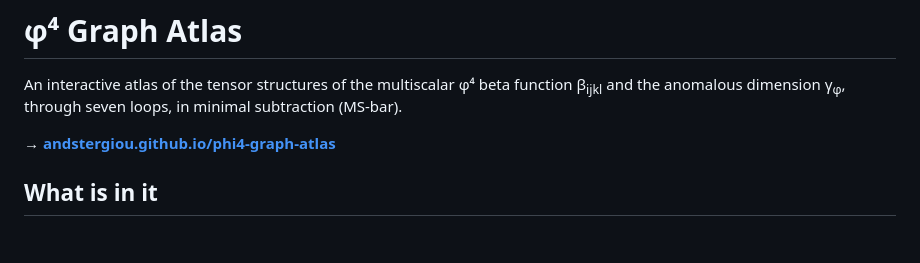
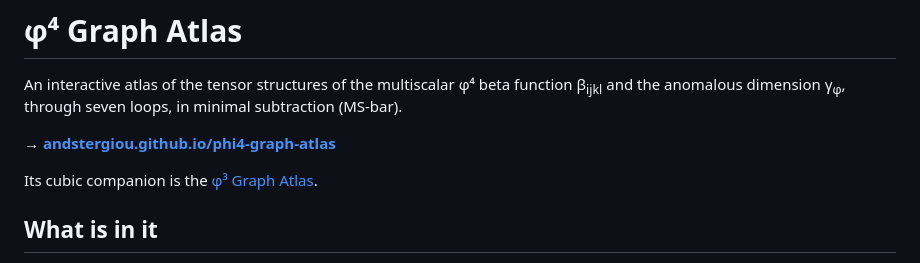
Before and after one commit to andstergiou/phi4-graph-atlas, a Markdown page: README.md, the part around the change. Rendered like a GitHub page; blank space fills up the shorter version.

Commit message:
Link to the phi^3 atlas
Co-Authored-By: Claude Opus 5 (1M context) <noreply@anthropic.com>

```diff
--- a/README.md
+++ b/README.md
@@ -5,6 +5,8 @@ An interactive atlas of the tensor structures of the multiscalar φ⁴ beta func
 minimal subtraction (MS-bar).
 
 **→ [andstergiou.github.io/phi4-graph-atlas](https://andstergiou.github.io/phi4-graph-atlas/)**
+
+Its cubic companion is the [φ³ Graph Atlas](https://andstergiou.github.io/phi3-graph-atlas/).
 
 ## What is in it
 
```
